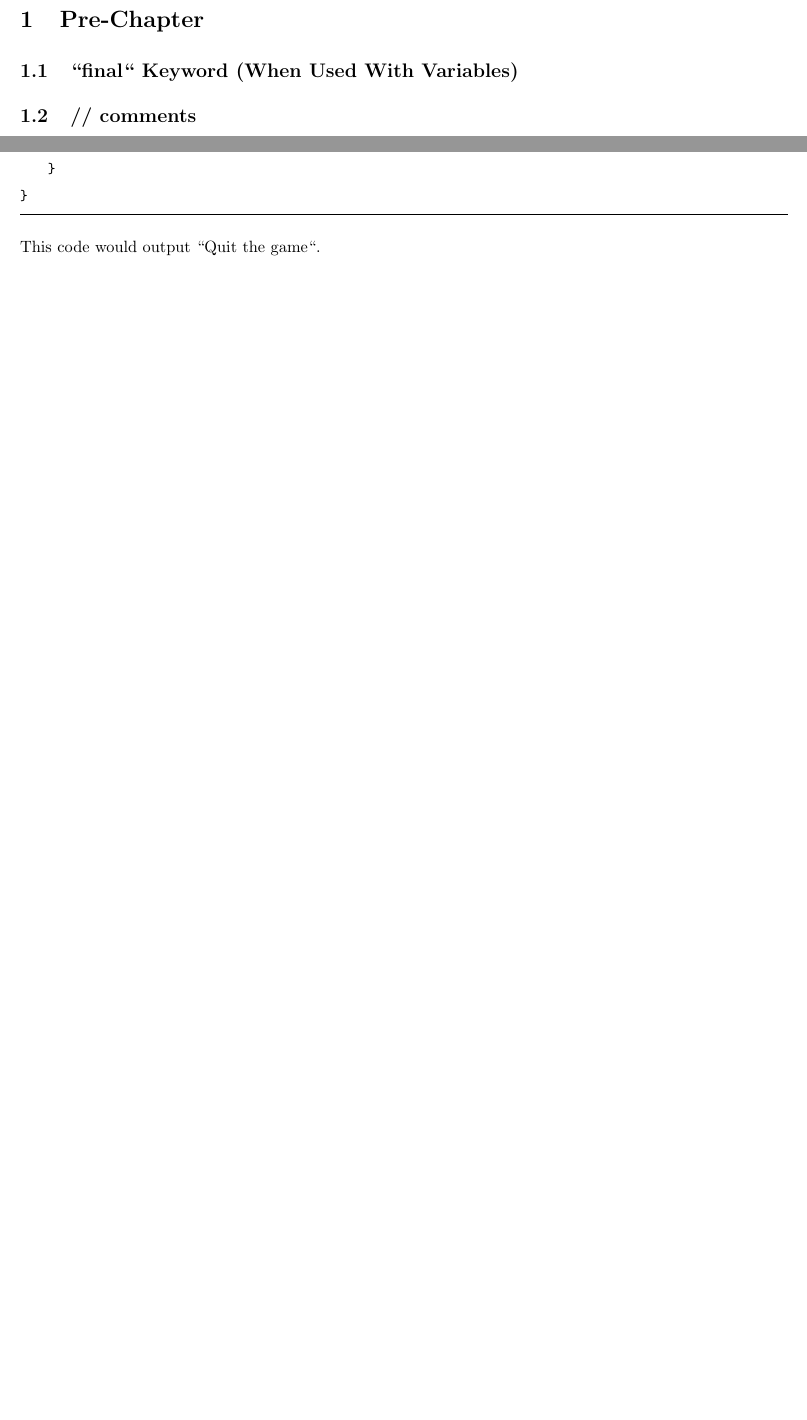
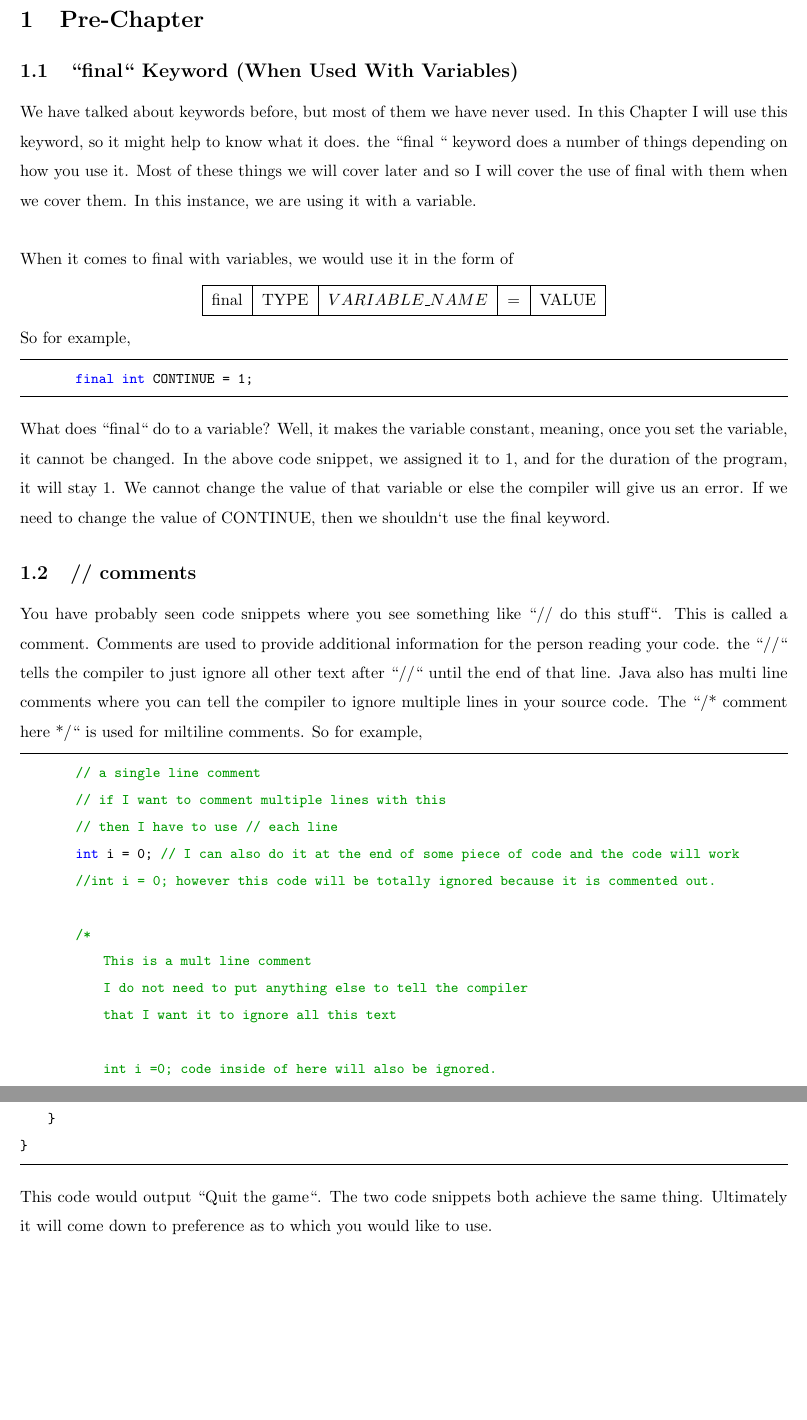
Before and after one commit to erudition-labs/UdemyComp101, a LaTeX document (Chapter2/chapter2.tex): two parts of pages 3 and 17 of 17 before the commit and two parts of pages 3 and 18 of 18 after it, joined at a grey line, cut so that both start at the same text, the shorter picture padded with empty space. Compiled offline with pdfLaTeX.

Commit message:
pre chapter stuff

```diff
--- a/Chapter2/chapter2.tex
+++ b/Chapter2/chapter2.tex
@@ -83,7 +83,42 @@ Computer Science 101: Introduction to Java and Algorithms\\
 \section{Pre-Chapter}
 \subsection{``final`` Keyword (When Used With Variables)}
 \label{sec:final}
+We have talked about keywords before, but most of them we have never used. In this Chapter I will use this keyword, so it might help to know what it does. the ``final	`` keyword does a number of things depending on how you use it. Most of these things we will cover later and so I will cover the use of final with them when we cover them. In this instance, we are using it with a variable.\\
+
+When it comes to final with variables, we would use it in the form of
+\begin{center}
+  \begin{tabular}{ | c | c | c | c | c |}
+    \hline
+    final &TYPE & $VARIABLE\_NAME$ & $=$ & VALUE  \\
+    \hline
+  \end{tabular}
+\end{center}
+
+So for example,
+\begin{lstlisting}
+        final int CONTINUE = 1;
+\end{lstlisting}
+
+What does ``final`` do to a variable? Well, it makes the variable constant, meaning, once you set the variable, it cannot be changed. In the above code snippet, we assigned it to $1$, and for the duration of the program, it will stay $1$. We cannot change the value of that variable or else the compiler will give us an error. If we need to change the value of CONTINUE, then we shouldn`t use the final keyword.
+
 \subsection{// comments}
+You have probably seen code snippets where you see something like ``// do this stuff``. This is called a comment. Comments are used to provide additional information for the person reading your code. the ``//`` tells the compiler to just ignore all other text after ``//`` until the end of that line. Java also has multi line comments where you can tell the compiler to ignore multiple lines in your source code. The ``/* comment here */`` is used for miltiline comments. So for example,
+
+\begin{lstlisting}
+        // a single line comment
+        // if I want to  comment multiple lines with this
+        // then I have to use // each line
+        int i = 0; // I can also do it at the end of some piece of code and the code will work
+        //int i = 0; however this code will be totally ignored because it is commented out.
+
+        /*
+				This is a mult line comment
+				I do not need to put anything else to tell the compiler
+				that I want it to ignore all this text
+
+				int i =0; code inside of here will also be ignored.
+        */
+\end{lstlisting}
 
 \section{Relational and Logical Operators (Video Series Lecture 7)}
 In this part of the series, we introduce the relational operators.  Interestingly enough, they are all the same operators that exist in basic mathematics. However, this would be our first experience with logic. By that I mean that it will be helpful here to start thinking of things in terms of true and false. For example, $1<2$ is a true statement. Whereas $5>1$ is a false statement. That`s all there really is to say about it.
@@ -585,5 +620,5 @@ public class Menu {
 }
 \end{lstlisting}
 
-This code would output ``Quit the game``.
+This code would output ``Quit the game``. The two code snippets both achieve the same thing. Ultimately it will come down to preference as to which you would like to use.
 \end{document}
```
Also changed, not shown: Chapter2/chapter2.pdf, 4 other files.
